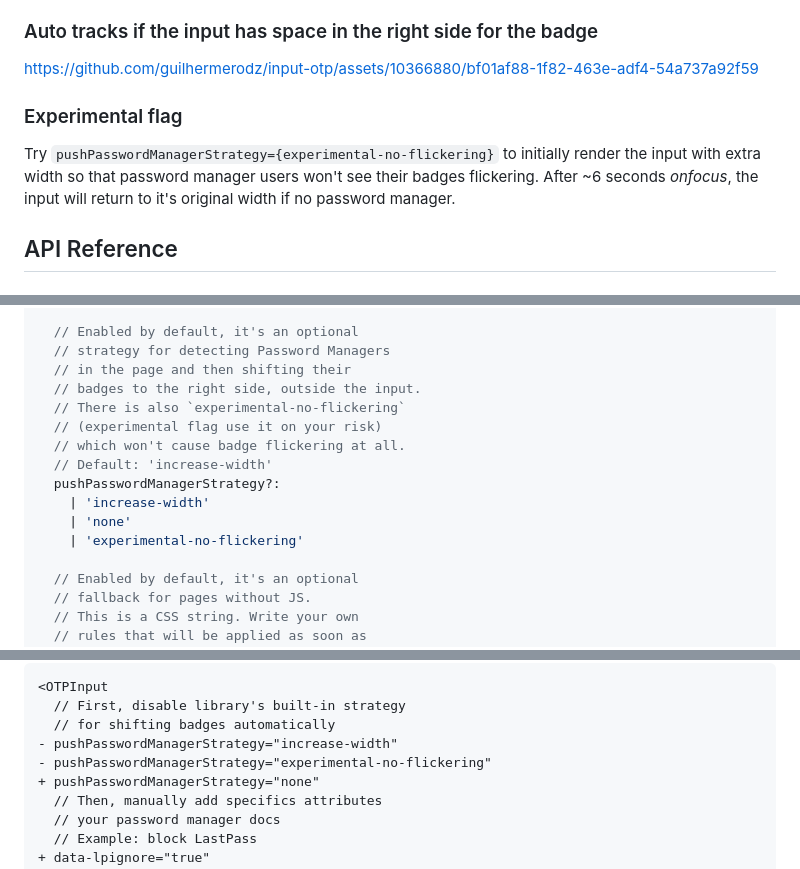
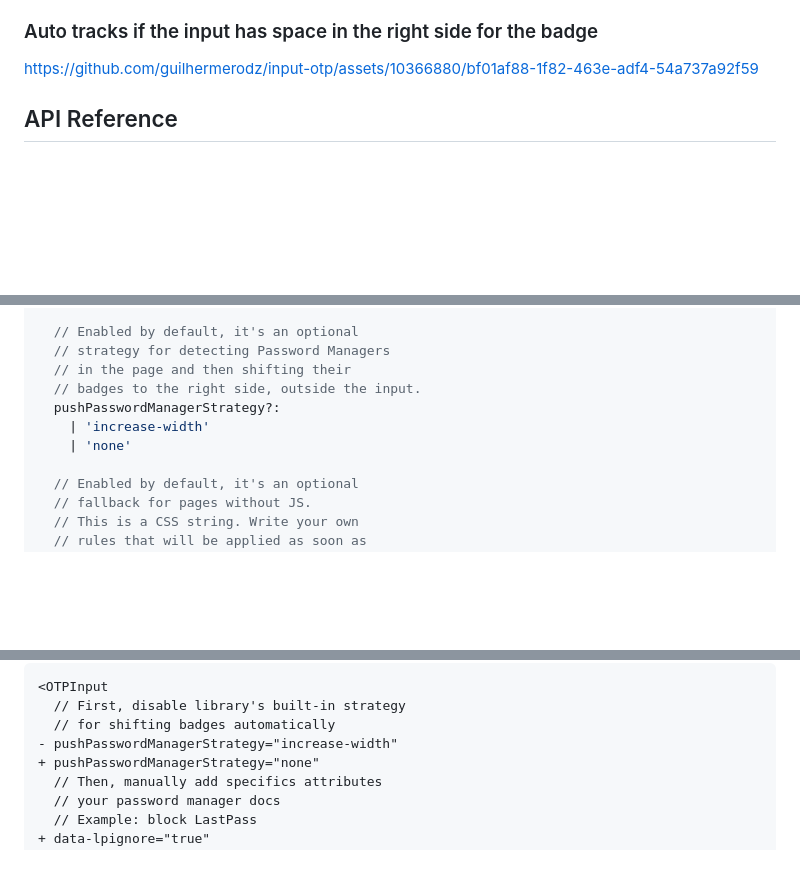
Before and after one commit to guilhermerodz/input-otp, a Markdown page: README.md, 3 parts joined by grey strips. GitHub-like rendering; folded sections open; blank space fills up the shorter version.

Commit message:
docs: remove experimental flag

```diff
--- a/README.md
+++ b/README.md
@@ -184,10 +184,6 @@ For password managers such as LastPass, 1Password, Dashlane or Bitwarden, `input
 
 https://github.com/guilhermerodz/input-otp/assets/10366880/bf01af88-1f82-463e-adf4-54a737a92f59
 
-### Experimental flag
-
-Try `pushPasswordManagerStrategy={experimental-no-flickering}` to initially render the input with extra width so that password manager users won't see their badges flickering.
-After ~6 seconds _onfocus_, the input will return to it's original width if no password manager.
 </details>
 
 ## API Reference
@@ -233,14 +229,9 @@ type OTPInputProps = {
   // strategy for detecting Password Managers
   // in the page and then shifting their
   // badges to the right side, outside the input.
-  // There is also `experimental-no-flickering`
-  // (experimental flag use it on your risk)
-  // which won't cause badge flickering at all.
-  // Default: 'increase-width'
   pushPasswordManagerStrategy?:
     | 'increase-width'
     | 'none'
-    | 'experimental-no-flickering'
 
   // Enabled by default, it's an optional
   // fallback for pages without JS.
@@ -330,7 +321,6 @@ However, if you still want to block password managers, please disable the `pushP
   // First, disable library's built-in strategy
   // for shifting badges automatically
 - pushPasswordManagerStrategy="increase-width"
-- pushPasswordManagerStrategy="experimental-no-flickering"
 + pushPasswordManagerStrategy="none"
   // Then, manually add specifics attributes
   // your password manager docs
```
